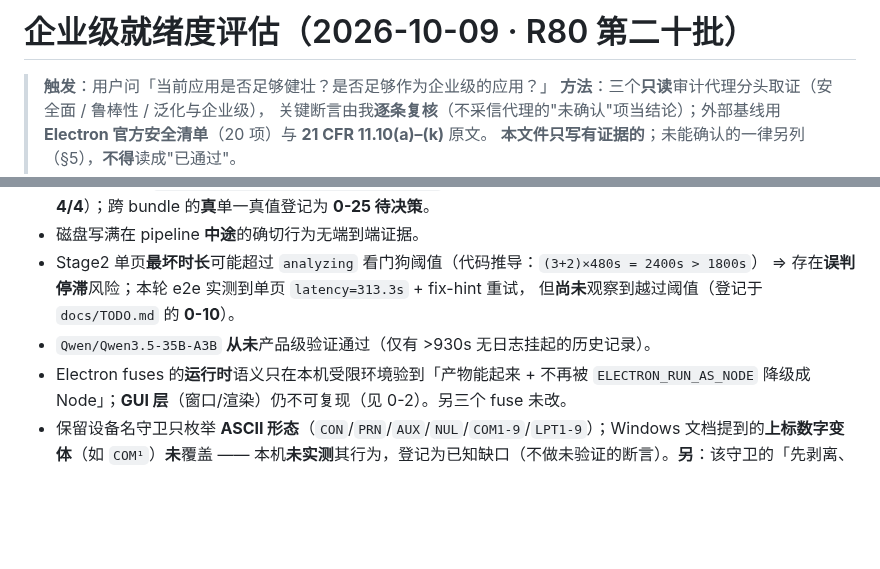
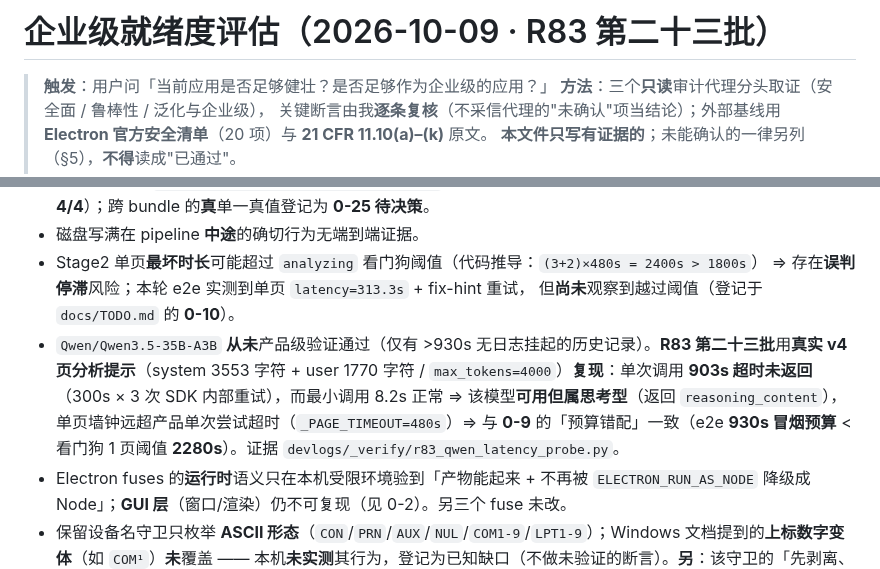
Before and after one commit to haowuxiwang/BatchSentry, a Markdown page: docs/ENTERPRISE_READINESS_2026-10-09.md, 2 parts joined by grey strips. GitHub-like rendering; blank space fills up the shorter version.

Commit message:
R83 第二十三批（收尾）：企业级文档标题滚动戳 R80→R83 + §5 补 Qwen 真实提示复现
R83 改入包源后已重建产物并在 aecfa80 上跑门禁 11/11 PASS（4059 passed /
coverage 95.09%）。本提交只补文档（docs 不入包 ⇒ 无需再重建）：

- `docs/ENTERPRISE_READINESS_2026-10-09.md` 标题滚动戳 R80→R83：该戳是滚动
  戳（R80 时由 R78 升到 R80），R81/R82/R83 改过正文却没升 ⇒ 按项目自身
  §五十一（"文档可能比代码更早腐烂"）修正。
- §5 把 `Qwen/Qwen3.5-35B-A3B` 那行从"历史记录"升级为**带数字的复现证据**：
  R83 用**真实 v4 页分析提示**（system 3553 + user 1770 / max_tokens=4000）
  单次调用 **903s 超时未返回**（300s×3 SDK 重试）；最小调用 8.2s 正常 ⇒
  可用但属**思考型**（返回 reasoning_content）。归因：**非产品缺陷** —— 与
  已核销的 0-9「预算错配」一致（e2e 930s 冒烟预算 < 看门狗 1 页阈值 2280s）；
  `llm_call_audit` 0 行 = 调用未返回，而非"失败已记录"。
  证据 `devlogs/_verify/r83_qwen_latency_probe.py`。

```diff
--- a/docs/ENTERPRISE_READINESS_2026-10-09.md
+++ b/docs/ENTERPRISE_READINESS_2026-10-09.md
@@ -1,4 +1,4 @@
-# 企业级就绪度评估（2026-10-09 · R80 第二十批）
+# 企业级就绪度评估（2026-10-09 · R83 第二十三批）
 
 > **触发**：用户问「当前应用是否足够健壮？是否足够作为企业级的应用？」
 > **方法**：三个**只读**审计代理分头取证（安全面 / 鲁棒性 / 泛化与企业级），
@@ -100,6 +100,6 @@ Electron `contextIsolation: true` / `nodeIntegration: false`；门禁 **11 项**
 - Stage2 单页**最坏时长**可能超过 `analyzing` 看门狗阈值（代码推导：`(3+2)×480s = 2400s > 1800s`）
   ⇒ 存在**误判停滞**风险；本轮 e2e 实测到单页 `latency=313.3s` + fix-hint 重试，
   但**尚未**观察到越过阈值（登记于 `docs/TODO.md` 的 **0-10**）。
-- `Qwen/Qwen3.5-35B-A3B` **从未**产品级验证通过（仅有 >930s 无日志挂起的历史记录）。
+- `Qwen/Qwen3.5-35B-A3B` **从未**产品级验证通过（仅有 >930s 无日志挂起的历史记录）。**R83 第二十三批**用**真实 v4 页分析提示**（system 3553 字符 + user 1770 字符 / `max_tokens=4000`）**复现**：单次调用 **903s 超时未返回**（300s × 3 次 SDK 内部重试），而最小调用 8.2s 正常 ⇒ 该模型**可用但属思考型**（返回 `reasoning_content`），单页墙钟远超产品单次尝试超时（`_PAGE_TIMEOUT=480s`）⇒ 与 **0-9** 的「预算错配」一致（e2e **930s 冒烟预算** < 看门狗 1 页阈值 **2280s**）。证据 `devlogs/_verify/r83_qwen_latency_probe.py`。
 - Electron fuses 的**运行时**语义只在本机受限环境验到「产物能起来 + 不再被 `ELECTRON_RUN_AS_NODE` 降级成 Node」；**GUI 层**（窗口/渲染）仍不可复现（见 0-2）。另三个 fuse 未改。
 - 保留设备名守卫只枚举 **ASCII 形态**（`CON`/`PRN`/`AUX`/`NUL`/`COM1-9`/`LPT1-9`）；Windows 文档提到的**上标数字变体**（如 `COM¹`）**未**覆盖 —— 本机**未实测**其行为，登记为已知缺口（不做未验证的断言）。**另**：该守卫的「先剥离、后判定」**载荷顺序**现已**三重锁定**（单测 `TestEndpointStripsBeforeChecking` + 产物级 e2e **34 例** + 变异 **3/3**，且三条变异下**旧用例保持绿** ⇒ 新用例是唯一判别力来源）。
```
